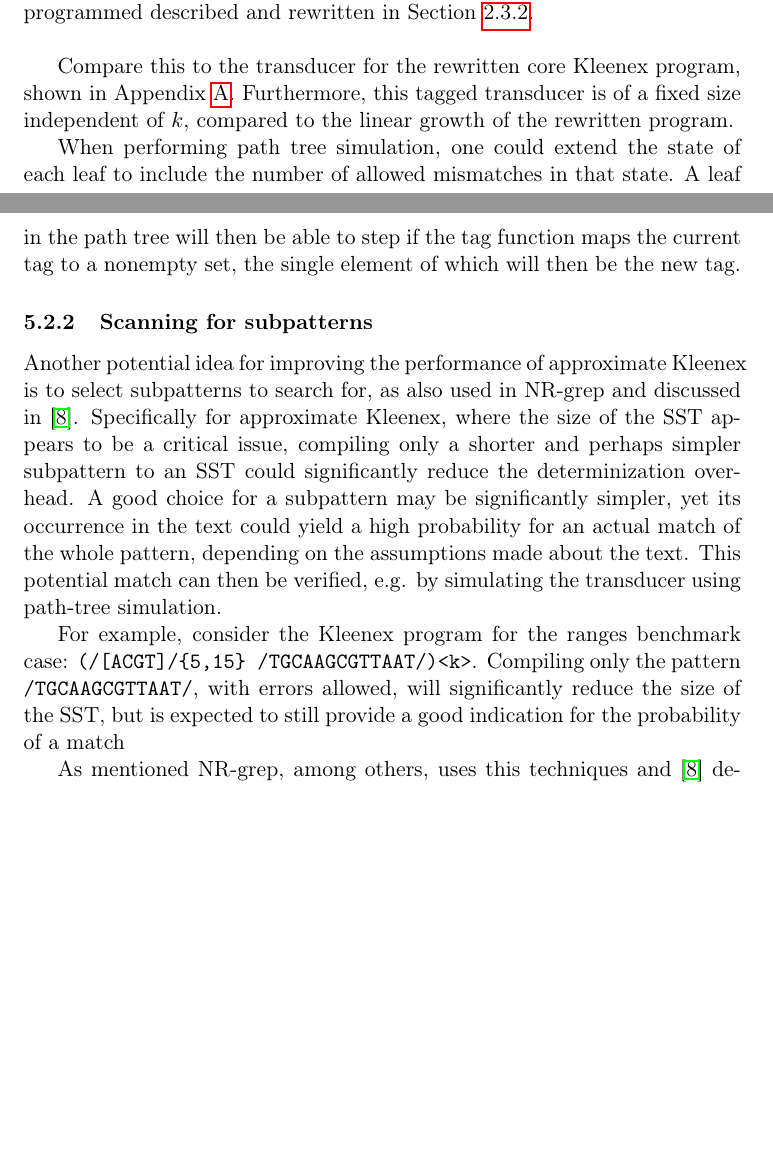
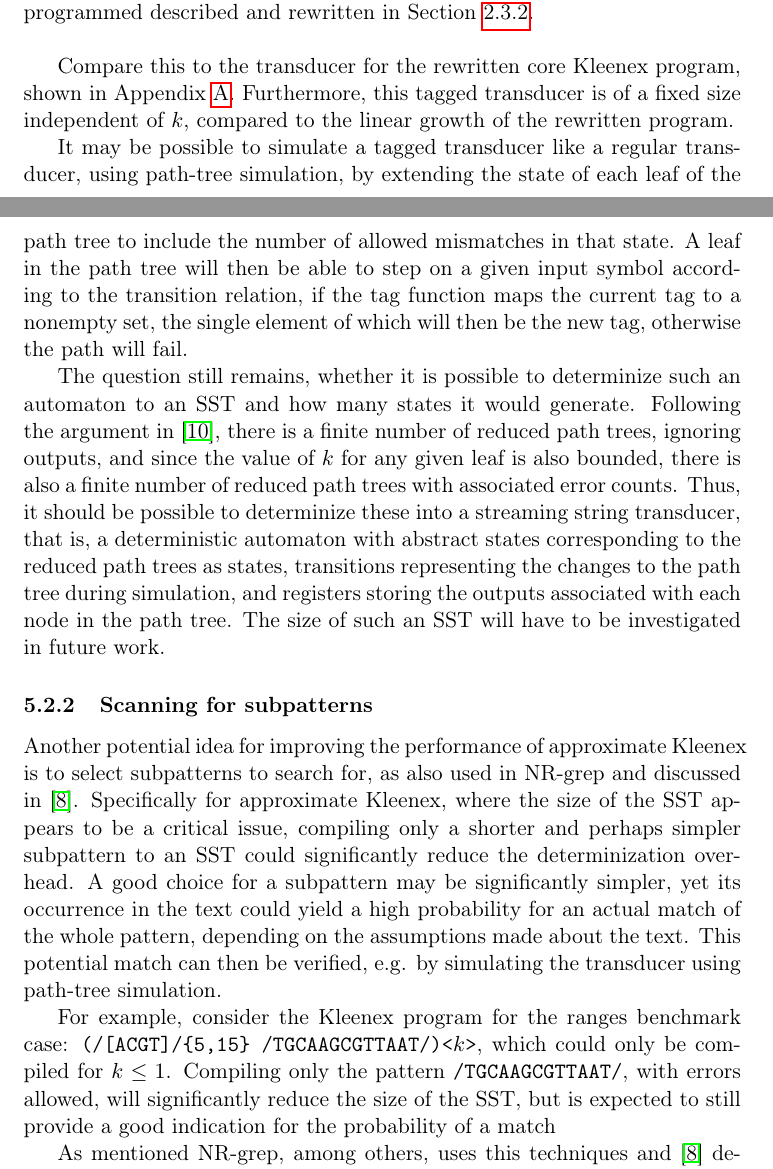
Before and after one commit to ahovgaard/TiPL-kleenex-approx, a LaTeX paper (report/main.tex, which reads report/analysis.tex): two parts of pages 19 and 20 of 23, joined at a grey line, cut so that both start at the same text, the shorter picture padded with empty space. Compiled offline with pdfLaTeX.

Commit message:
more work

```diff
--- a/report/analysis.tex
+++ b/report/analysis.tex
@@ -213,11 +213,25 @@ Appendix~\ref{app:approx-kleenex-example}. Furthermore, this tagged transducer
 is of a fixed size independent of $k$, compared to the linear growth of the
 rewritten program.
 
-When performing path tree simulation, one could extend the state of each leaf
-to include the number of allowed mismatches in that state. A leaf in the path
-tree will then be able to step if the tag function maps the current tag to a
-nonempty set, the single element of which will then be the new tag.
+It may be possible to simulate a tagged transducer like a regular transducer,
+using path-tree simulation, by extending the state of each leaf of the path
+tree to include the number of allowed mismatches in that state. A leaf in the
+path tree will then be able to step on a given input symbol according to the
+transition relation, if the tag function maps the current tag to a nonempty
+set, the single element of which will then be the new tag, otherwise the path
+will fail.
 
+The question still remains, whether it is possible to determinize such an
+automaton to an SST and how many states it would generate. Following the
+argument in \cite{soholm2015ordered}, there is a finite number of reduced path
+trees, ignoring outputs, and since the value of $k$ for any given leaf is also
+bounded, there is also a finite number of reduced path trees with associated
+error counts. Thus, it should be possible to determinize these into a streaming
+string transducer, that is, a deterministic automaton with abstract states
+corresponding to the reduced path trees as states, transitions representing the
+changes to the path tree during simulation, and registers storing the outputs
+associated with each node in the path tree. The size of such an SST will have
+to be investigated in future work.
 
 
 \subsubsection{Scanning for subpatterns}
@@ -234,10 +248,10 @@ potential match can then be verified, e.g. by simulating the transducer using
 path-tree simulation.
 
 For example, consider the Kleenex program for the ranges benchmark case:
-\texttt{(/[ACGT]/\{5,15\} /TGCAAGCGTTAAT/)<k>}. Compiling only the pattern
-\texttt{/TGCAAGCGTTAAT/}, with errors allowed, will significantly reduce the
-size of the SST, but is expected to still provide a good indication for the
-probability of a match
+\texttt{(/[ACGT]/\{5,15\} /TGCAAGCGTTAAT/)<$k$>}, which could only be compiled
+for $k\leq1$. Compiling only the pattern \texttt{/TGCAAGCGTTAAT/}, with errors
+allowed, will significantly reduce the size of the SST, but is expected to
+still provide a good indication for the probability of a match
 
 As mentioned NR-grep, among others, uses this techniques and
 \cite{navarro2001nr} describes techniques for selecting an optimal subpattern
```
